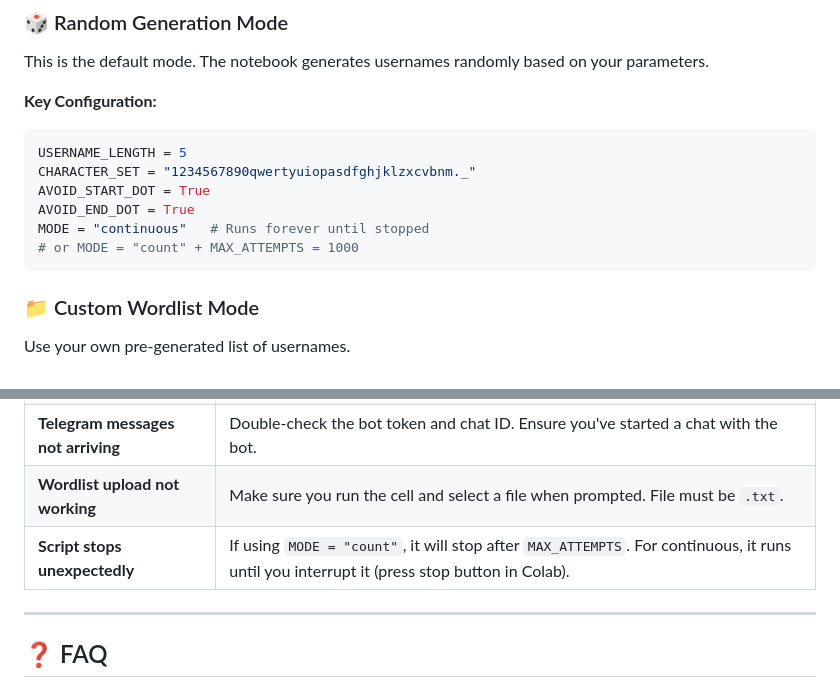
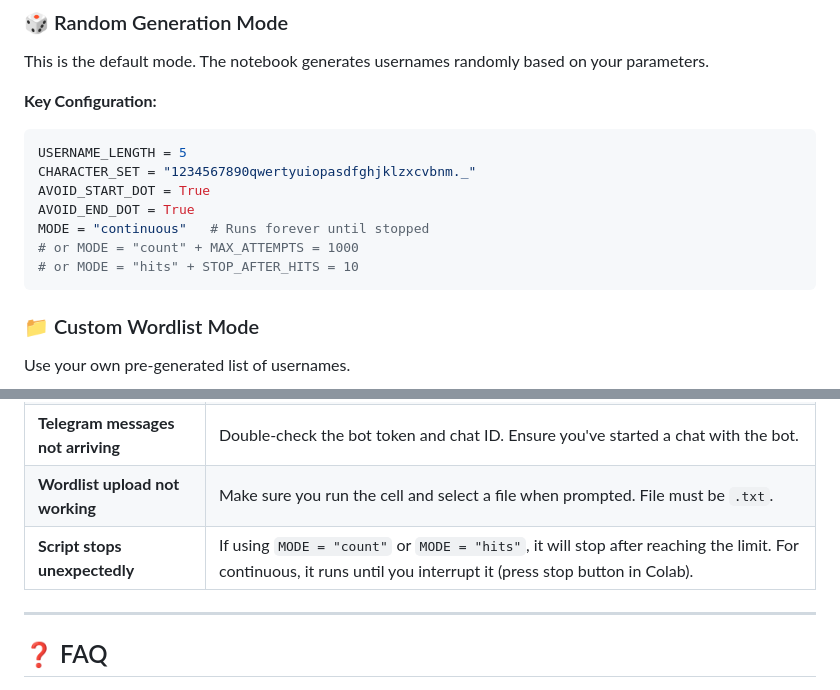
Before and after one commit to Shineii86/InstaUserCheckBot, a Markdown page: README.md, 2 parts joined by grey strips. Drawn GitHub-style.

````diff
--- a/README.md
+++ b/README.md
@@ -142,6 +143,7 @@ AVOID_START_DOT = True
 AVOID_END_DOT = True
 MODE = "continuous"   # Runs forever until stopped
 # or MODE = "count" + MAX_ATTEMPTS = 1000
+# or MODE = "hits" + STOP_AFTER_HITS = 10
 ```
 
 ### 📁 Custom Wordlist Mode
@@ -229,7 +230,7 @@ Set `USE_PROXY_LIST = True` and paste the URL into `PROXY_LIST_URL`.
 | **Rate limited immediately** | Increase `DELAY_BETWEEN_REQUESTS` and reduce `MAX_WORKERS`. Use proxies. |
 | **Telegram messages not arriving** | Double‑check the bot token and chat ID. Ensure you've started a chat with the bot. |
 | **Wordlist upload not working** | Make sure you run the cell and select a file when prompted. File must be `.txt`. |
-| **Script stops unexpectedly** | If using `MODE = "count"`, it will stop after `MAX_ATTEMPTS`. For continuous, it runs until you interrupt it (press stop button in Colab). |
+| **Script stops unexpectedly** | If using `MODE = "count"` or `MODE = "hits"`, it will stop after reaching the limit. For continuous, it runs until you interrupt it (press stop button in Colab). |
 
 ---
 
````
Also changed, not shown: other parts of README.md (+12 -9 lines).
